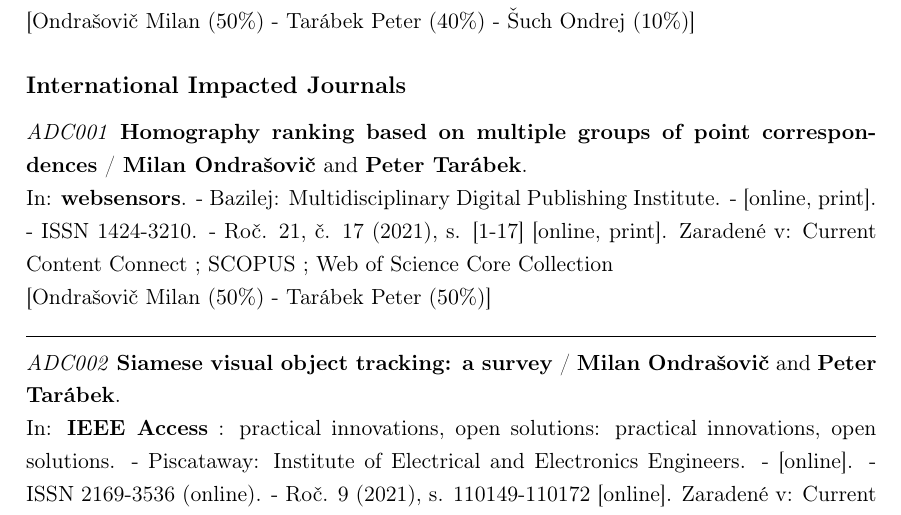
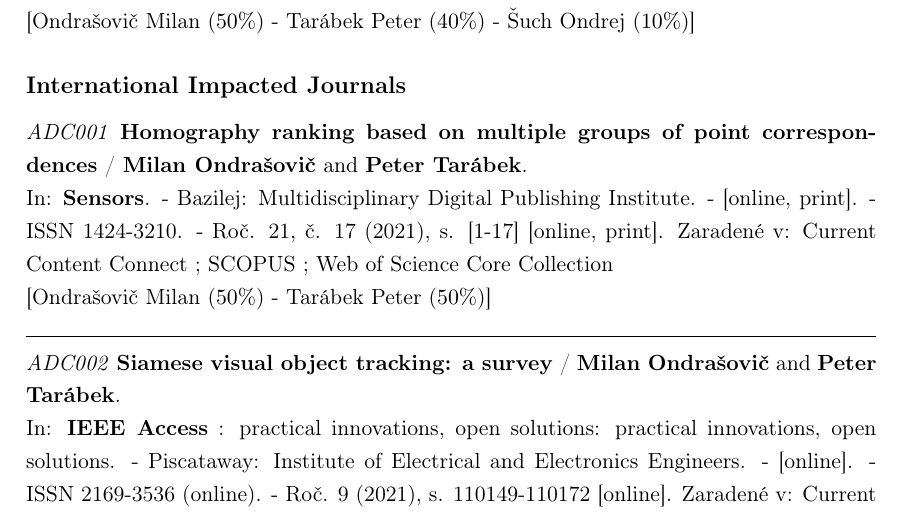
Before and after one commit to mondrasovic/phd_thesis, a LaTeX thesis (tex/main.tex, which reads tex/chapters/appendix/sections/publications.tex): part of page 108 of 108, cut so that both start at the same text. Compiled offline with pdfLaTeX.

Commit message:
Minor update.

```diff
--- a/tex/chapters/appendix/sections/publications.tex
+++ b/tex/chapters/appendix/sections/publications.tex
@@ -24,7 +24,7 @@
 % ------------------------------------------------------------------------------
 \noindent \textit{ADC001} \textbf{Homography ranking based on multiple groups of point correspondences} / \textbf{Milan Ondrašovič} and \textbf{Peter Tarábek}.
 
-\noindent In: \textbf{websensors}. - Bazilej: Multidisciplinary Digital Publishing Institute. - [online, print]. - ISSN 1424-3210. - Roč. 21, č. 17 (2021), s. [1-17] [online, print].
+\noindent In: \textbf{Sensors}. - Bazilej: Multidisciplinary Digital Publishing Institute. - [online, print]. - ISSN 1424-3210. - Roč. 21, č. 17 (2021), s. [1-17] [online, print].
 Zaradené v: Current Content Connect ; SCOPUS ; Web of Science Core Collection
 
 \noindent [Ondrašovič Milan ($50\%$) - Tarábek Peter ($50\%$)]
```
